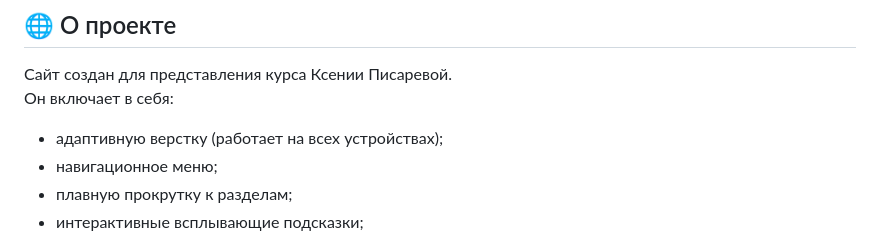
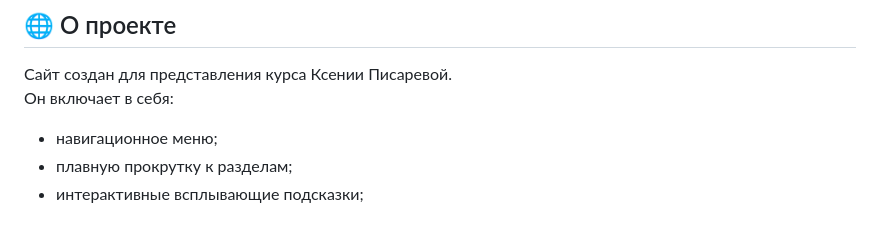
Before and after one commit to pkpal-uhobp/site, a Markdown page: README.md, the part around the change. GitHub-like rendering.

```diff
--- a/README.md
+++ b/README.md
@@ -8,7 +8,6 @@
 
 Сайт создан для представления курса Ксении Писаревой.
 Он включает в себя:
-- адаптивную верстку (работает на всех устройствах);
 - навигационное меню;
 - плавную прокрутку к разделам;
 - интерактивные всплывающие подсказки;
```
